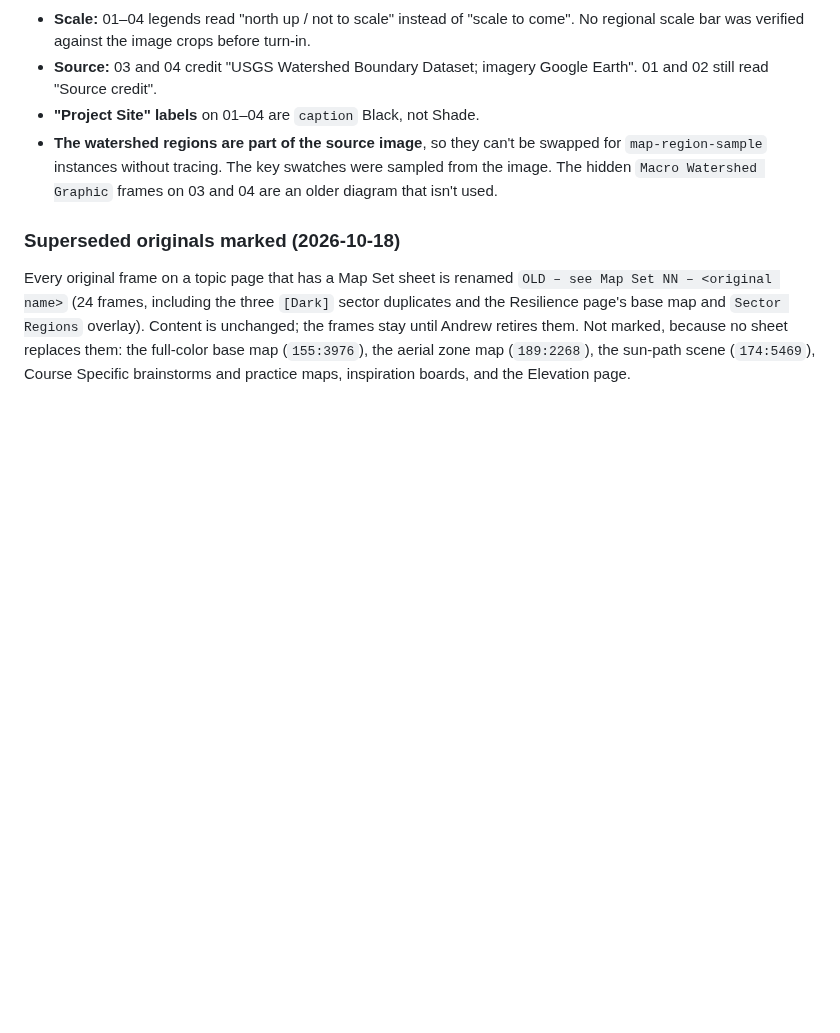
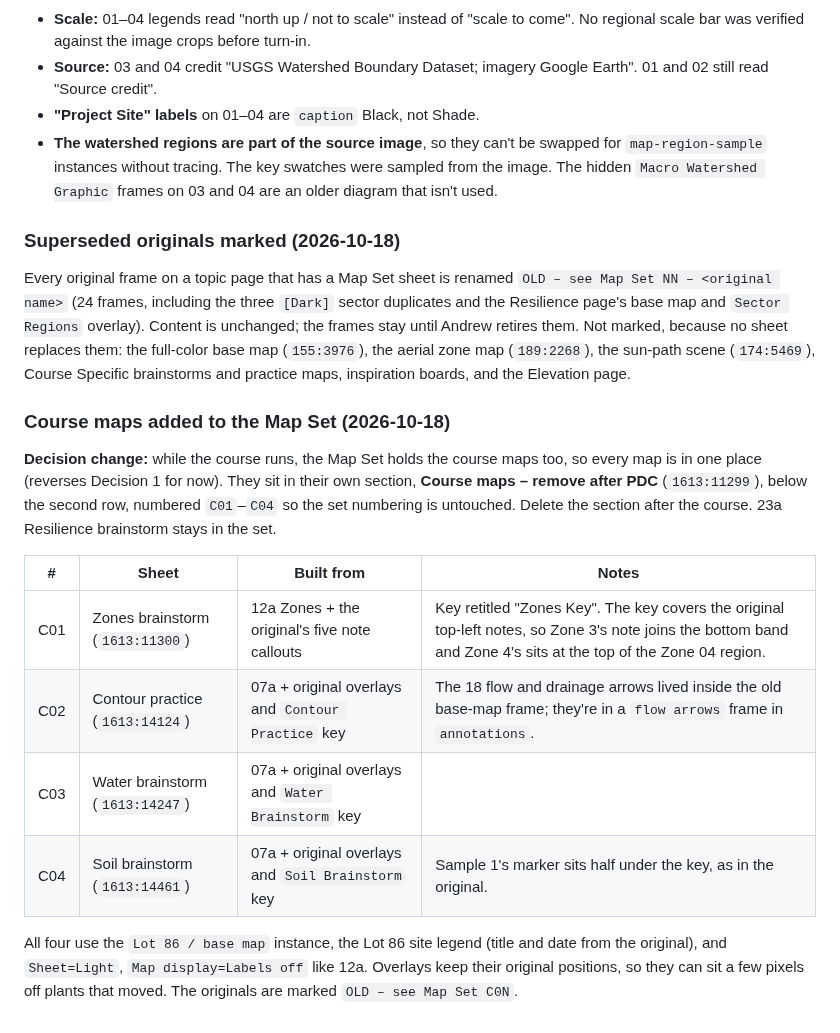
Before and after one commit to keser/site-toolkit, a Markdown page: design-language/specs/2026-10-15-map-sheet-design.md, the part around the change. Drawn GitHub-style; blank space fills up the shorter version.

Commit message:
Add course maps C01-C04 to the Map Set
Co-Authored-By: Claude Opus 5.5 <noreply@anthropic.com>

```diff
--- a/design-language/specs/2026-10-15-map-sheet-design.md
+++ b/design-language/specs/2026-10-15-map-sheet-design.md
@@ -476,3 +476,22 @@ duplicates and the Resilience page's base map and `Sector Regions` overlay). Con
 the frames stay until Andrew retires them. Not marked, because no sheet replaces them: the full-color
 base map (`155:3976`), the aerial zone map (`189:2268`), the sun-path scene (`174:5469`), Course
 Specific brainstorms and practice maps, inspiration boards, and the Elevation page.
+
+### Course maps added to the Map Set (2026-10-18)
+
+**Decision change:** while the course runs, the Map Set holds the course maps too, so every map is
+in one place (reverses Decision 1 for now). They sit in their own section, **Course maps – remove
+after PDC** (`1613:11299`), below the second row, numbered `C01`–`C04` so the set numbering is
+untouched. Delete the section after the course. 23a Resilience brainstorm stays in the set.
+
+| # | Sheet | Built from | Notes |
+|---|---|---|---|
+| C01 | Zones brainstorm (`1613:11300`) | 12a Zones + the original's five note callouts | Key retitled "Zones Key". The key covers the original top-left notes, so Zone 3's note joins the bottom band and Zone 4's sits at the top of the Zone 04 region. |
+| C02 | Contour practice (`1613:14124`) | 07a + original overlays and `Contour Practice` key | The 18 flow and drainage arrows lived inside the old base-map frame; they're in a `flow arrows` frame in `annotations`. |
+| C03 | Water brainstorm (`1613:14247`) | 07a + original overlays and `Water Brainstorm` key | |
+| C04 | Soil brainstorm (`1613:14461`) | 07a + original overlays and `Soil Brainstorm` key | Sample 1's marker sits half under the key, as in the original. |
+
+All four use the `Lot 86 / base map` instance, the Lot 86 site legend (title and date from the
+original), and `Sheet=Light`, `Map display=Labels off` like 12a. Overlays keep their original
+positions, so they can sit a few pixels off plants that moved. The originals are marked
+`OLD – see Map Set C0N`.
```
